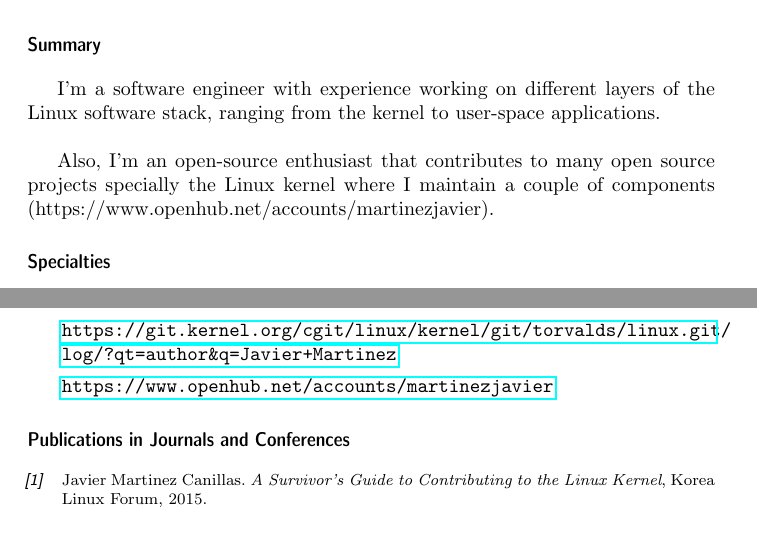
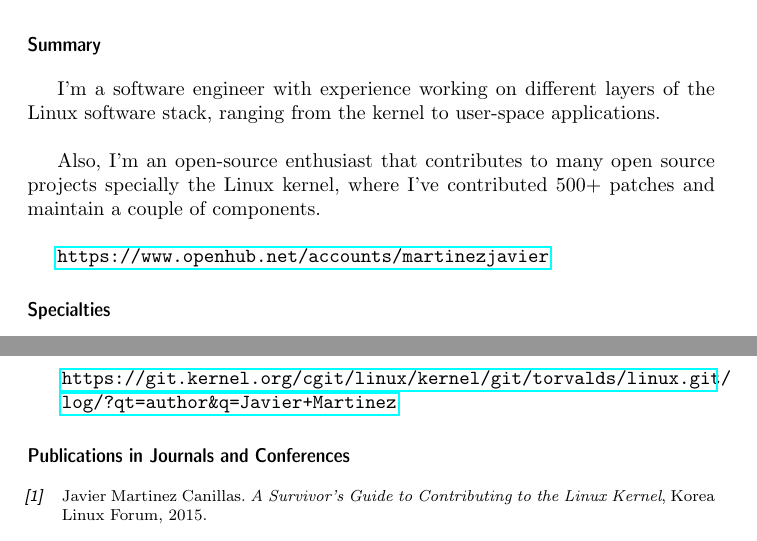
Before and after one commit to martinezjavier/cv, a LaTeX CV (javier_martinez.tex): two parts of pages 1 and 3 of 3, joined at a grey line, cut so that both start at the same text. Compiled offline with pdfLaTeX.

Commit message:
Improved summary section
Signed-off-by: Javier Martinez Canillas <javier@dowhile0.org>

```diff
--- a/javier_martinez.tex
+++ b/javier_martinez.tex
@@ -21,7 +21,9 @@ I'm a software engineer with experience working on different layers of the Linux
 ranging from the kernel to user-space applications.\\
 
 Also, I'm an open-source enthusiast that contributes to many open source projects specially the
-Linux kernel where I maintain a couple of components (https://www.openhub.net/accounts/martinezjavier).
+Linux kernel, where I've contributed 500+ patches and maintain a couple of components. \\
+
+\url{https://www.openhub.net/accounts/martinezjavier}
 
 \section{Specialties}
 
@@ -125,8 +127,6 @@ Mainline maintainer of the OMAP3 IGEP embedded board family and the Maxim MAX778
 
 \url{https://git.kernel.org/cgit/linux/kernel/git/torvalds/linux.git/log/?qt=author&q=Javier+Martinez}
 
-\url{https://www.openhub.net/accounts/martinezjavier}
-
 \end{topic}
 
 \section{Publications in Journals and Conferences}
```
Also changed, not shown: javier_martinez.pdf.
